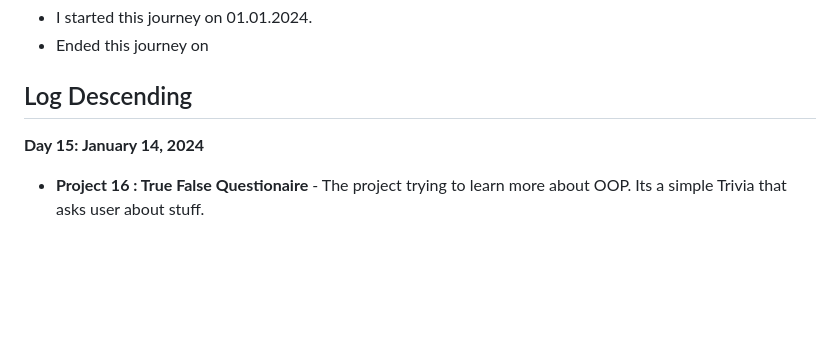
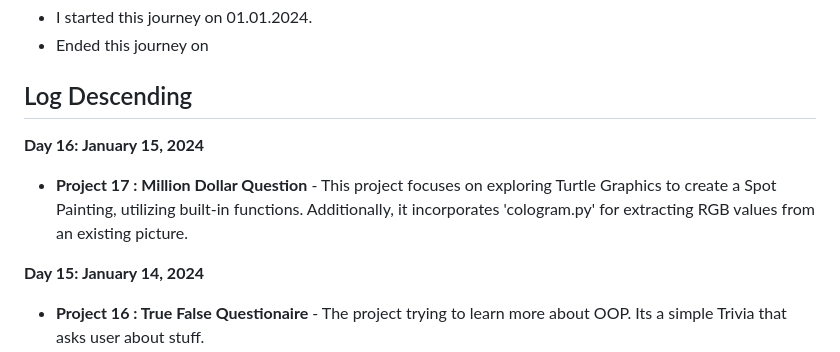
Before and after one commit to Tajnost/100daysOfPython, a Markdown page: README.md, the part around the change. GitHub-like rendering; blank space fills up the shorter version.

```diff
--- a/README.md
+++ b/README.md
@@ -11,6 +11,8 @@ The ReadMe is purely for me so I can stay more organised in my journey
 - Ended this journey on
 
 ## Log Descending
+**Day 16: January 15, 2024**
+- **Project 17 : Million Dollar Question** - This project focuses on exploring Turtle Graphics to create a Spot Painting, utilizing built-in functions. Additionally, it incorporates 'cologram.py' for extracting RGB values from an existing picture.
 
 **Day 15: January 14, 2024**
 - **Project 16 : True False Questionaire** - The project trying to learn more about OOP. Its a simple Trivia that asks user about stuff.
```
